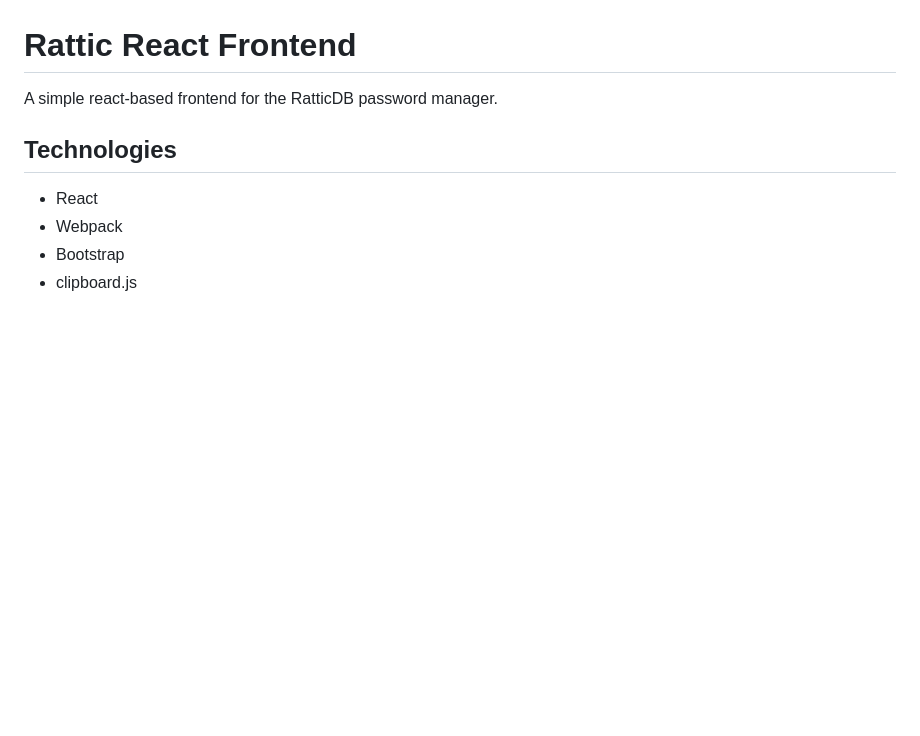
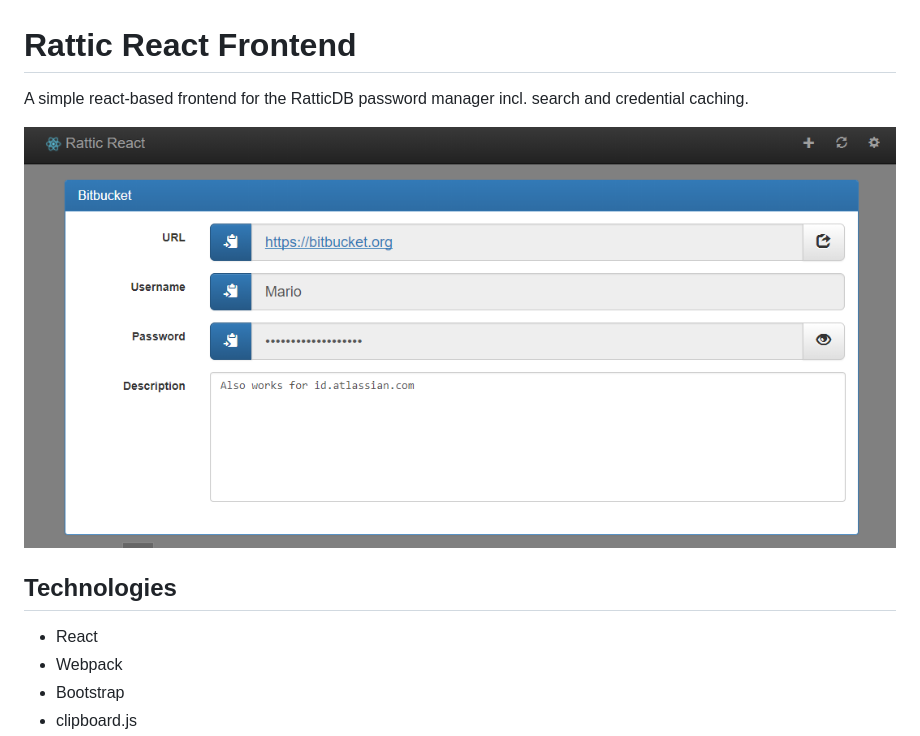
Before and after one commit to rieder91/ratticReact, a Markdown page: README.md, the part around the change. Drawn GitHub-style; pictures changed too: doc/img/popup.png (added); blank space fills up the shorter version.

Commit message:
add screenshots

```diff
--- a/README.md
+++ b/README.md
@@ -1,6 +1,8 @@
 # Rattic React Frontend
 
-A simple react-based frontend for the RatticDB password manager.
+A simple react-based frontend for the RatticDB password manager incl. search and credential caching.
+
+![Popup](doc/img/popup.png "Popup")
 
 ## Technologies
 
```
Also changed, not shown: doc/img/details.png (added), doc/img/list.png (added).
